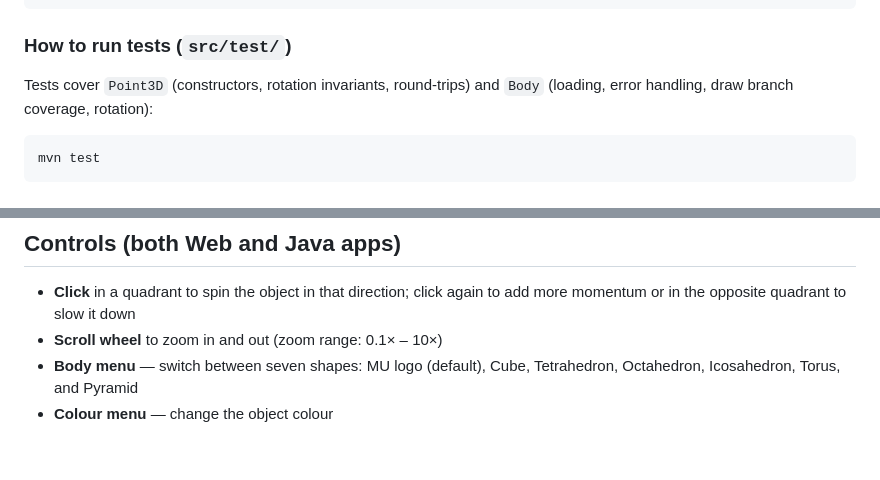
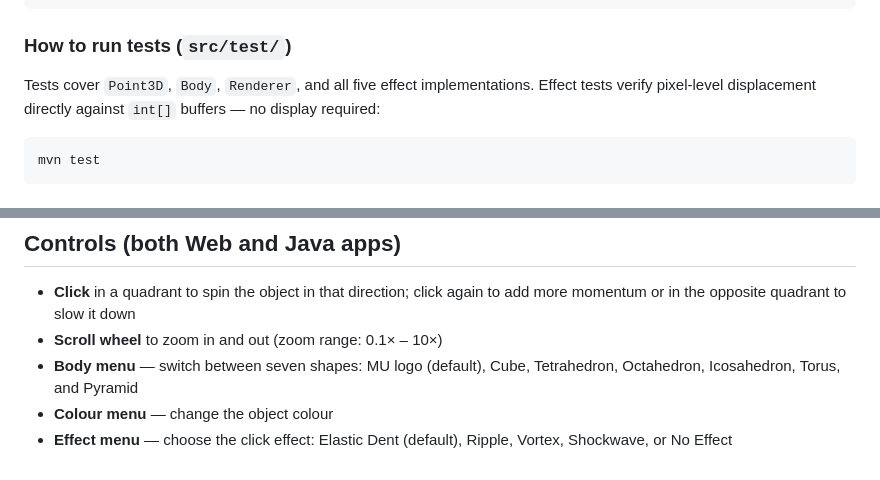
Before and after one commit to marko-ullgren/simple3d, a Markdown page: README.md, 2 parts joined by grey strips. GitHub-like rendering.

````diff
--- a/README.md
+++ b/README.md
@@ -102,7 +112,7 @@ mvn compile
 
 ### How to run tests (`src/test/`)
 
-Tests cover `Point3D` (constructors, rotation invariants, round-trips) and `Body` (loading, error handling, draw branch coverage, rotation):
+Tests cover `Point3D`, `Body`, `Renderer`, and all five effect implementations. Effect tests verify pixel-level displacement directly against `int[]` buffers — no display required:
 
 ```
 mvn test
@@ -126,3 +136,4 @@ mvn exec:java@vintage
 - **Scroll wheel** to zoom in and out (zoom range: 0.1× – 10×)
 - **Body menu** — switch between seven shapes: MU logo (default), Cube, Tetrahedron, Octahedron, Icosahedron, Torus, and Pyramid
 - **Colour menu** — change the object colour
+- **Effect menu** — choose the click effect: Elastic Dent (default), Ripple, Vortex, Shockwave, or No Effect
````
Also changed, not shown: other parts of README.md (+14 -4 lines).
